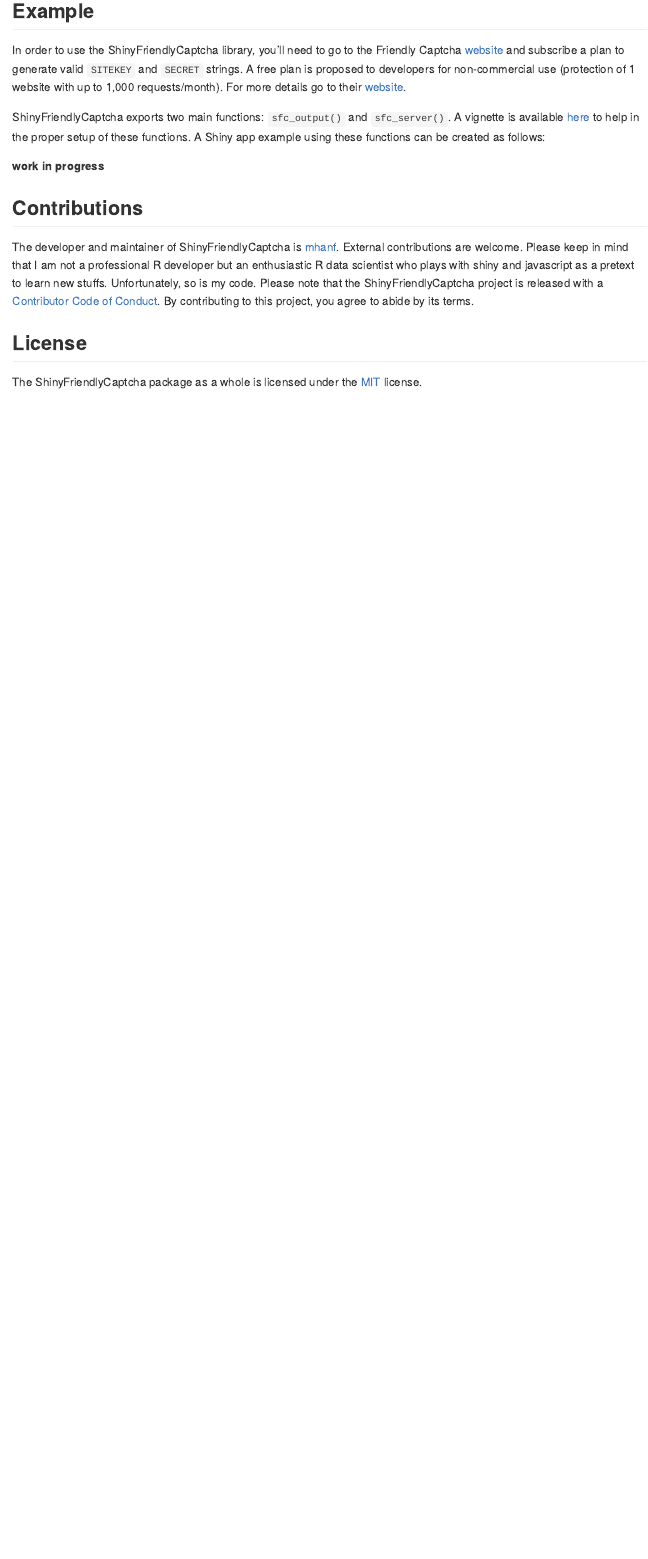
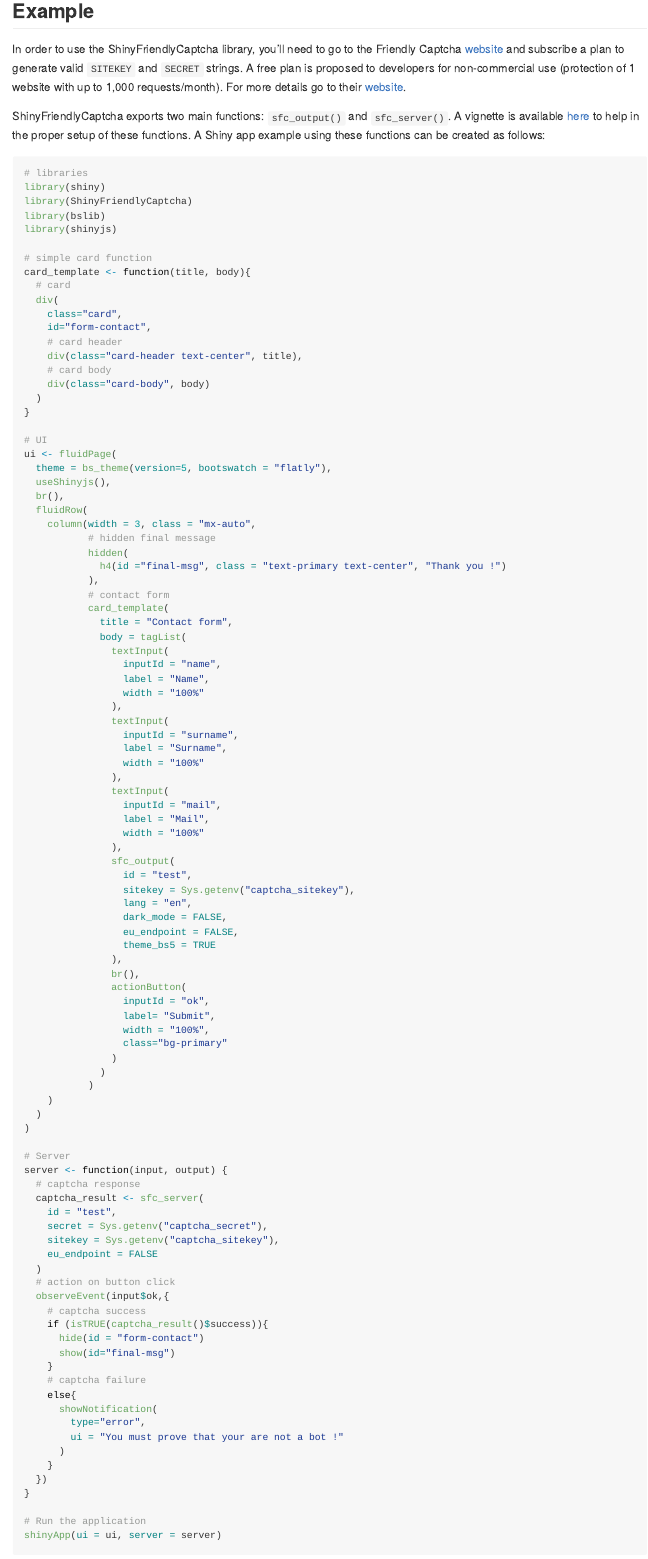
Before and after one commit to mhanf/ShinyFriendlyCaptcha, an R Markdown document (README.Rmd): the page in a window 1100 px wide, from 710 px down before the commit and from 1290 px down after it, so that both start at the same text. The pictures show the output file README.md that the author committed with the source, drawn offline in the style of GitHub; long lines of code are wrapped; badge pictures from the web are left out.

Commit message:
read me example

````diff
--- a/README.Rmd
+++ b/README.Rmd
@@ -51,6 +51,108 @@
 In order to use the ShinyFriendlyCaptcha library, you’ll need to go to the Friendly Captcha [website](https://friendlycaptcha.com/) and subscribe a plan to generate valid `SITEKEY` and `SECRET` strings. A free plan is proposed to developers for non-commercial use (protection of 1 website with up to 1,000 requests/month). For more details go to their [website](https://friendlycaptcha.com/).
 
 ShinyFriendlyCaptcha exports two main functions: `sfc_output()` and `sfc_server()`. A vignette is available [here]() to help in the proper setup of these functions. A Shiny app example using these functions can be created as follows:
+
+``` {r installation, eval=FALSE}
+# libraries
+library(shiny)
+library(ShinyFriendlyCaptcha)
+library(bslib)
+library(shinyjs)
+
+# simple card function
+card_template <- function(title, body){
+  # card
+  div(
+    class="card",
+    id="form-contact",
+    # card header
+    div(class="card-header text-center", title),
+    # card body
+    div(class="card-body", body)
+  )
+}
+
+# UI
+ui <- fluidPage(
+  theme = bs_theme(version=5, bootswatch = "flatly"),
+  useShinyjs(),
+  br(),
+  fluidRow(
+    column(width = 3, class = "mx-auto",
+           # hidden final message
+           hidden(
+             h4(id ="final-msg", class = "text-primary text-center", "Thank you !")
+           ),
+           # contact form
+           card_template(
+             title = "Contact form",
+             body = tagList(
+               textInput(
+                 inputId = "name",
+                 label = "Name",
+                 width = "100%"
+               ),
+               textInput(
+                 inputId = "surname",
+                 label = "Surname",
+                 width = "100%"
+               ),
+               textInput(
+                 inputId = "mail",
+                 label = "Mail",
+                 width = "100%"
+               ),
+               sfc_output(
+                 id = "test",
+                 sitekey = Sys.getenv("captcha_sitekey"),
+                 lang = "en",
+                 dark_mode = FALSE,
+                 eu_endpoint = FALSE,
+                 theme_bs5 = TRUE
+               ),
+               br(),
+               actionButton(
+                 inputId = "ok",
+                 label= "Submit",
+                 width = "100%",
+                 class="bg-primary"
+               )
+             )
+           )
+    )
+  )
+)
+
+# Server
+server <- function(input, output) {
+  # captcha response
+  captcha_result <- sfc_server(
+    id = "test",
+    secret = Sys.getenv("captcha_secret"),
+    sitekey = Sys.getenv("captcha_sitekey"),
+    eu_endpoint = FALSE
+  )
+  # action on button click
+  observeEvent(input$ok,{
+    # captcha success
+    if (isTRUE(captcha_result()$success)){
+      hide(id = "form-contact")
+      show(id="final-msg")
+    }
+    # captcha failure
+    else{
+      showNotification(
+        type="error",
+        ui = "You must prove that your are not a bot !"
+      )
+    }
+  })
+}
+
+# Run the application
+shinyApp(ui = ui, server = server)
+```
+
 
 **work in progress**
 
````
Also changed, not shown: inst/app/app.R (deleted, +0 -57 lines), README.md, README.Rmd (2 more changed lines).
